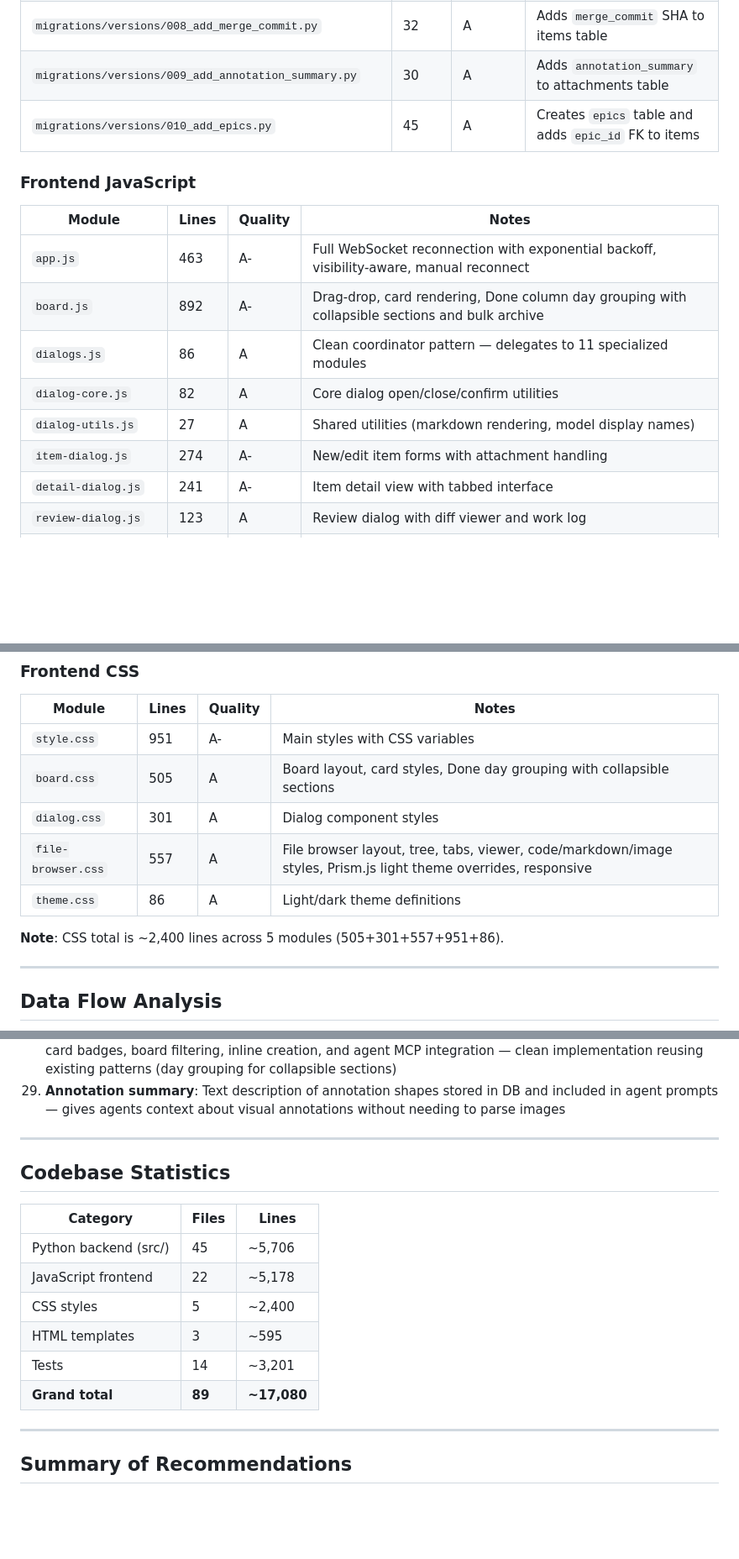
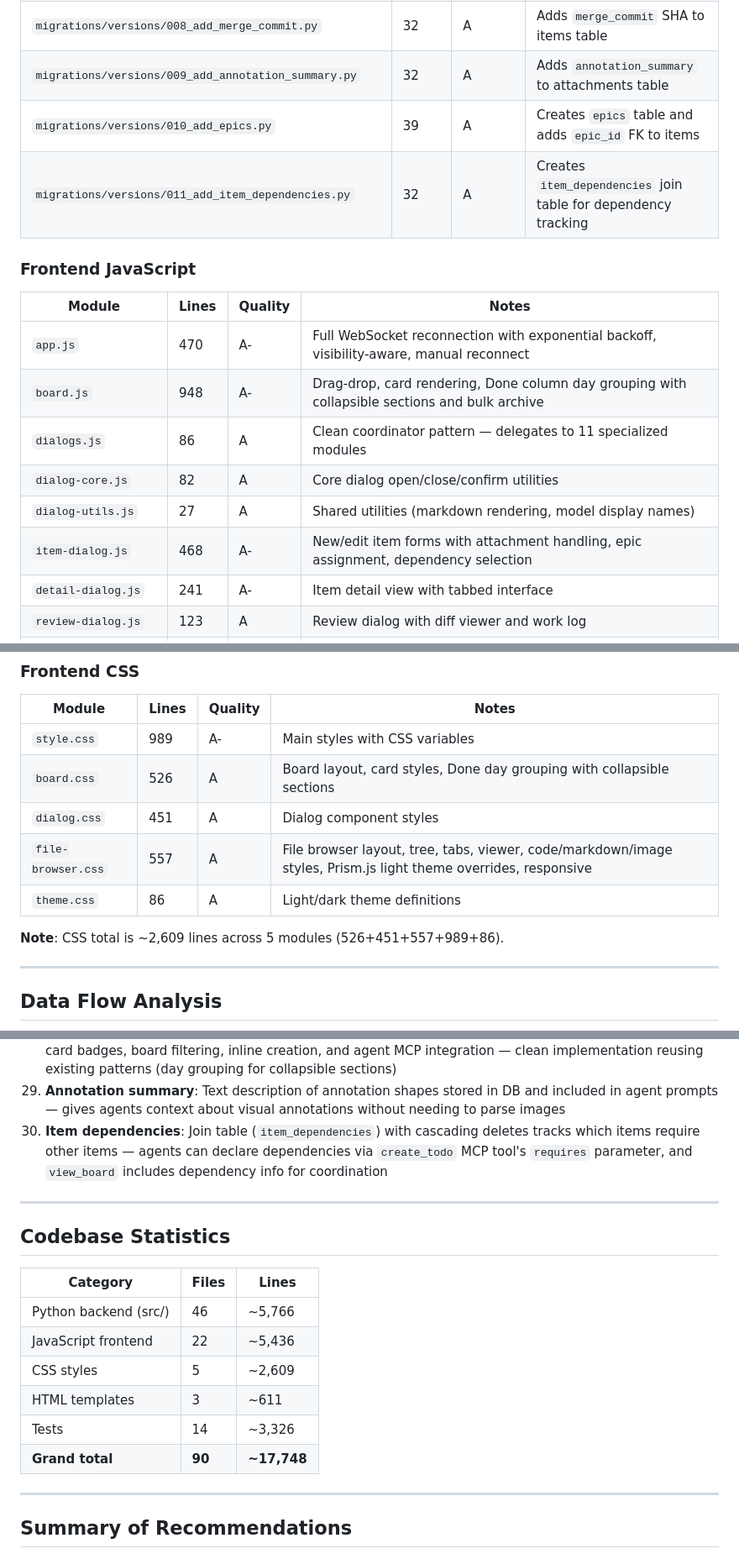
Before and after one commit to epatel/claude-agents-dashboard, a Markdown page: AGENT_FILES/ASSESSMENT_CODE.md, 3 parts joined by grey strips. Shown at 84% size. Drawn GitHub-style; blank space fills up the shorter version.

```diff
--- a/AGENT_FILES/ASSESSMENT_CODE.md
+++ b/AGENT_FILES/ASSESSMENT_CODE.md
@@ -153,19 +153,20 @@ graph TB
 | `migrations/versions/006_add_allowed_builtin_tools.py` | 30 | A | Adds `allowed_builtin_tools` JSON array to agent_config |
 | `migrations/versions/007_add_done_at.py` | 34 | A | Adds `done_at` timestamp to items, backfills existing done items |
 | `migrations/versions/008_add_merge_commit.py` | 32 | A | Adds `merge_commit` SHA to items table |
-| `migrations/versions/009_add_annotation_summary.py` | 30 | A | Adds `annotation_summary` to attachments table |
-| `migrations/versions/010_add_epics.py` | 45 | A | Creates `epics` table and adds `epic_id` FK to items |
+| `migrations/versions/009_add_annotation_summary.py` | 32 | A | Adds `annotation_summary` to attachments table |
+| `migrations/versions/010_add_epics.py` | 39 | A | Creates `epics` table and adds `epic_id` FK to items |
+| `migrations/versions/011_add_item_dependencies.py` | 32 | A | Creates `item_dependencies` join table for dependency tracking |
 
 ### Frontend JavaScript
 
 | Module | Lines | Quality | Notes |
 |--------|---------|---------|-------|
-| `app.js` | 463 | A- | Full WebSocket reconnection with exponential backoff, visibility-aware, manual reconnect |
-| `board.js` | 892 | A- | Drag-drop, card rendering, Done column day grouping with collapsible sections and bulk archive |
+| `app.js` | 470 | A- | Full WebSocket reconnection with exponential backoff, visibility-aware, manual reconnect |
+| `board.js` | 948 | A- | Drag-drop, card rendering, Done column day grouping with collapsible sections and bulk archive |
 | `dialogs.js` | 86 | A | Clean coordinator pattern — delegates to 11 specialized modules |
 | `dialog-core.js` | 82 | A | Core dialog open/close/confirm utilities |
 | `dialog-utils.js` | 27 | A | Shared utilities (markdown rendering, model display names) |
-| `item-dialog.js` | 274 | A- | New/edit item forms with attachment handling |
+| `item-dialog.js` | 468 | A- | New/edit item forms with attachment handling, epic assignment, dependency selection |
 | `detail-dialog.js` | 241 | A- | Item detail view with tabbed interface |
 | `review-dialog.js` | 123 | A | Review dialog with diff viewer and work log |
 | `config-dialog.js` | 189 | A | Agent configuration (system prompt, MCP, plugins) |
@@ -187,13 +188,13 @@ graph TB
 
 | Module | Lines | Quality | Notes |
 |--------|-------|---------|-------|
-| `style.css` | 951 | A- | Main styles with CSS variables |
-| `board.css` | 505 | A | Board layout, card styles, Done day grouping with collapsible sections |
-| `dialog.css` | 301 | A | Dialog component styles |
+| `style.css` | 989 | A- | Main styles with CSS variables |
+| `board.css` | 526 | A | Board layout, card styles, Done day grouping with collapsible sections |
+| `dialog.css` | 451 | A | Dialog component styles |
 | `file-browser.css` | 557 | A | File browser layout, tree, tabs, viewer, code/markdown/image styles, Prism.js light theme overrides, responsive |
 | `theme.css` | 86 | A | Light/dark theme definitions |
 
-**Note**: CSS total is ~2,400 lines across 5 modules (505+301+557+951+86).
+**Note**: CSS total is ~2,609 lines across 5 modules (526+451+557+989+86).
 
 ---
 
@@ -415,6 +416,7 @@ graph LR
 27. **Search dialog**: Spotlight-style search (Cmd/Ctrl+K) across items and work logs with keyboard navigation — fast item discovery in large boards
 28. **Epic grouping**: Separate entity model (not items), collapsible progress panel, Todo column grouping, card badges, board filtering, inline creation, and agent MCP integration — clean implementation reusing existing patterns (day grouping for collapsible sections)
 29. **Annotation summary**: Text description of annotation shapes stored in DB and included in agent prompts — gives agents context about visual annotations without needing to parse images
+30. **Item dependencies**: Join table (`item_dependencies`) with cascading deletes tracks which items require other items — agents can declare dependencies via `create_todo` MCP tool's `requires` parameter, and `view_board` includes dependency info for coordination
 
 ---
 
@@ -422,12 +424,12 @@ graph LR
 
 | Category | Files | Lines |
 |----------|-------|-------|
-| Python backend (src/) | 45 | ~5,706 |
-| JavaScript frontend | 22 | ~5,178 |
-| CSS styles | 5 | ~2,400 |
-| HTML templates | 3 | ~595 |
-| Tests | 14 | ~3,201 |
-| **Grand total** | **89** | **~17,080** |
+| Python backend (src/) | 46 | ~5,766 |
+| JavaScript frontend | 22 | ~5,436 |
+| CSS styles | 5 | ~2,609 |
+| HTML templates | 3 | ~611 |
+| Tests | 14 | ~3,326 |
+| **Grand total** | **90** | **~17,748** |
 
 ---
 
```
Also changed, not shown: other parts of AGENT_FILES/ASSESSMENT_CODE.md (+10 -10 lines), CLAUDE.md (+13 -5 lines), README.md (+10 -4 lines).
